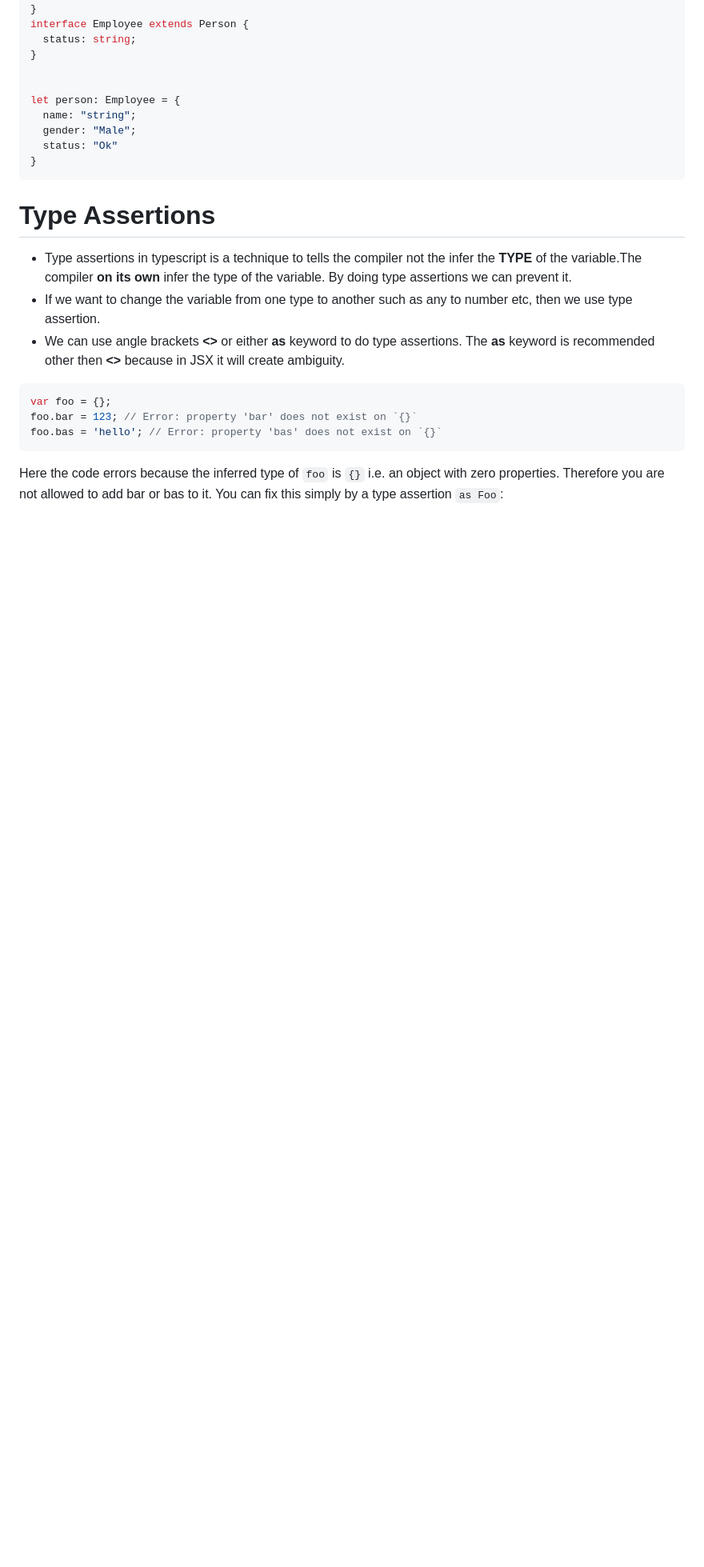
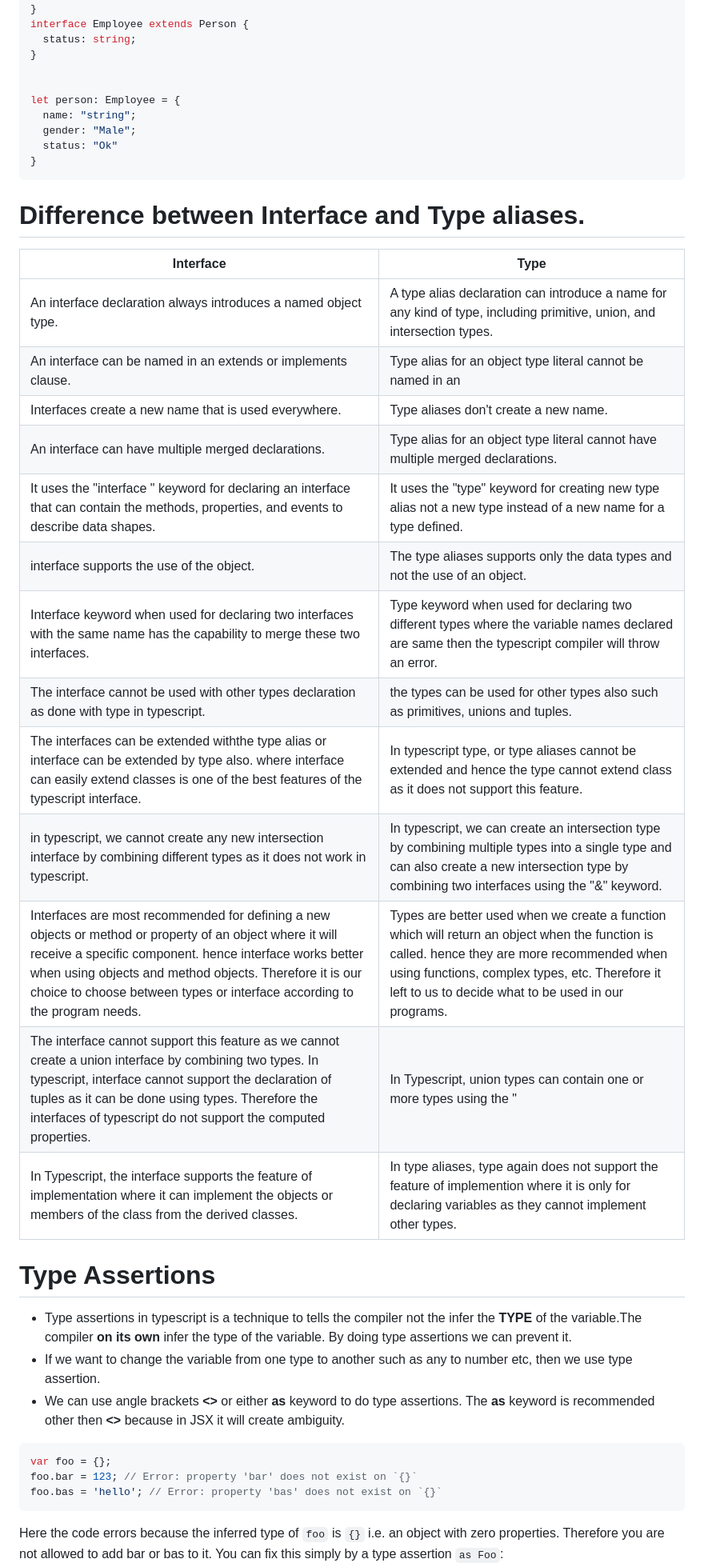
Before and after one commit to Yasir-Khan22/Typescript-Fundamentals, a Markdown page: README.md, the part around the change. Shown at 80% size. GitHub-like rendering; blank space fills up the shorter version.

Commit message:
{type aliases} and {Interface} detail comparison.

````diff
--- a/README.md
+++ b/README.md
@@ -232,6 +232,27 @@ let person: Employee = {
   status: "Ok"
 }
 ```
+# Difference between Interface and Type aliases.
+
+|Interface |Type |
+|----------|-------|
+|An interface declaration always introduces a named object type. |A type alias declaration can introduce a name for any kind of type, including primitive, union, and intersection types.|
+|An interface can be named in an extends or implements clause. |Type alias for an object type literal cannot be named in an |extends or implements clause.|
+|Interfaces create a new name that is used everywhere. | Type aliases don\'t create a new name.|
+|An interface can have multiple merged declarations. | Type alias for an object type literal cannot have multiple merged declarations.|
+| It uses the "interface " keyword for declaring an interface that can contain the methods, properties, and events to describe data shapes. | It uses the "type" keyword for creating new type alias not a new type instead of a new name for a type defined.
+| interface supports the use of the object. | The type aliases supports only the data types and not the use of an object.
+| Interface keyword when used for declaring two interfaces with the same name has the capability to merge these two interfaces. | Type keyword when used for declaring two different types where the variable names declared are same then the typescript compiler will throw an error.
+| The interface cannot be used with other types declaration as done with type in typescript. | the types can be used for other types also such as primitives, unions and tuples.
+| The interfaces can be extended withthe type alias or interface can be extended by type also. where interface can easily extend classes is one of the best features of the typescript interface. | In typescript type, or type aliases cannot be extended and hence the type cannot extend class as it does not support this feature.
+| in typescript, we cannot create any new intersection interface by combining different types as it does not work in typescript. | In typescript, we can create an intersection type by combining multiple types into a single type and can also create a new intersection type by combining two interfaces using the "&" keyword.
+|Interfaces are most recommended for defining a new objects or method or property of an object where it will receive a specific component. hence interface works better when using objects and method objects. Therefore it is our choice to choose between types or interface according to the program needs. | Types are better used when we create a function which will return an object when the function is called. hence they are more recommended when using functions, complex types, etc. Therefore it left to us to decide what to be used in our programs.
+|The interface cannot support this feature as we cannot create a union interface by combining two types. In typescript, interface cannot support the declaration of tuples as it can be done using types. Therefore the interfaces of typescript do not support the computed properties. | In Typescript, union types can contain one or more types using the "|" keyword, where we can have a new union type by combining two interfaces. Similarly, it easy and very helpfull concept for declaring the tuples in typescript using types. Hence we can use type aliases in computed properties using the "in " keyword.
+|In Typescript, the interface supports the feature of implementation where it can implement the objects or members of the class from the derived classes. |  In type aliases, type again does not support the feature of implemention where it is only for declaring variables as they cannot implement other types.
+
+
+
+
 # Type Assertions
 
 - Type assertions in typescript is a technique to tells the compiler not the infer the **TYPE** of the variable.The compiler **on its own** infer the type of the variable. By doing type assertions we can prevent it.
````
